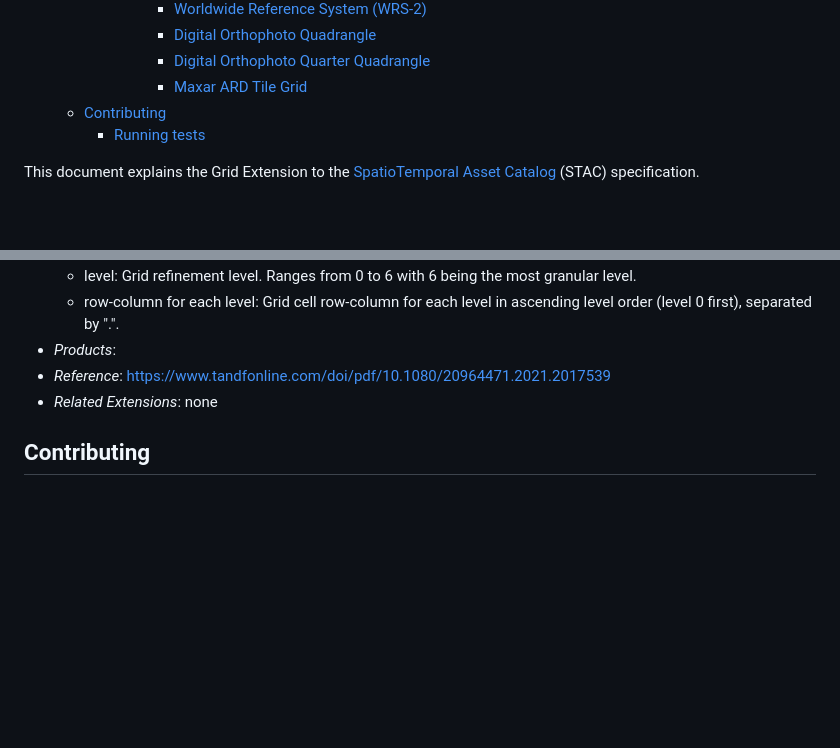
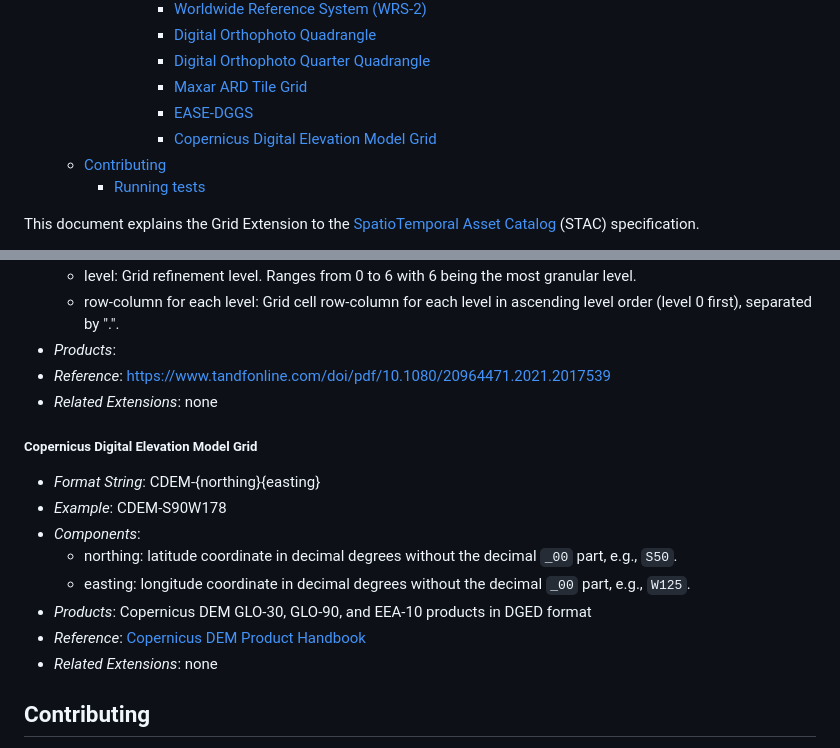
Before and after one commit to stac-extensions/grid, a Markdown page: README.md, 2 parts joined by grey strips. Rendered like a GitHub page; blank space fills up the shorter version.

Commit message:
add Copernicus DEM grid (#7)
* add COP DEM grid

```diff
--- a/README.md
+++ b/README.md
@@ -18,6 +18,8 @@
         - [Digital Orthophoto Quadrangle](#digital-orthophoto-quadrangle)
         - [Digital Orthophoto Quarter Quadrangle](#digital-orthophoto-quarter-quadrangle)
         - [Maxar ARD Tile Grid](#maxar-ard-tile-grid)
+        - [EASE-DGGS](#ease-dggs)
+        - [Copernicus Digital Elevation Model Grid](#copernicus-digital-elevation-model-grid)
   - [Contributing](#contributing)
     - [Running tests](#running-tests)
 
@@ -166,6 +168,17 @@ that of the 7.5-minute quad, followed by NE, NW, SW, or SE for the DOQQ.
 - *Reference*: <https://www.tandfonline.com/doi/pdf/10.1080/20964471.2021.2017539>
 - *Related Extensions*: none
 
+##### Copernicus Digital Elevation Model Grid
+
+- *Format String*: CDEM-{northing}{easting}
+- *Example*: CDEM-S90W178
+- *Components*:
+  - northing: latitude coordinate in decimal degrees without the decimal `_00` part, e.g., `S50`.
+  - easting: longitude coordinate in decimal degrees without the decimal `_00` part, e.g., `W125`.
+- *Products*: Copernicus DEM GLO-30, GLO-90, and EEA-10 products in DGED format
+- *Reference*: [Copernicus DEM Product Handbook](https://spacedata.copernicus.eu/documents/20123/122407/GEO1988-CopernicusDEM-SPE-002_ProductHandbook_I5.0+%281%29.pdf/706ee17d-2cce-f1fa-a73e-1686d28f09dd?t=1679657087883)
+- *Related Extensions*: none
+
 ## Contributing
 
 All contributions are subject to the
```
